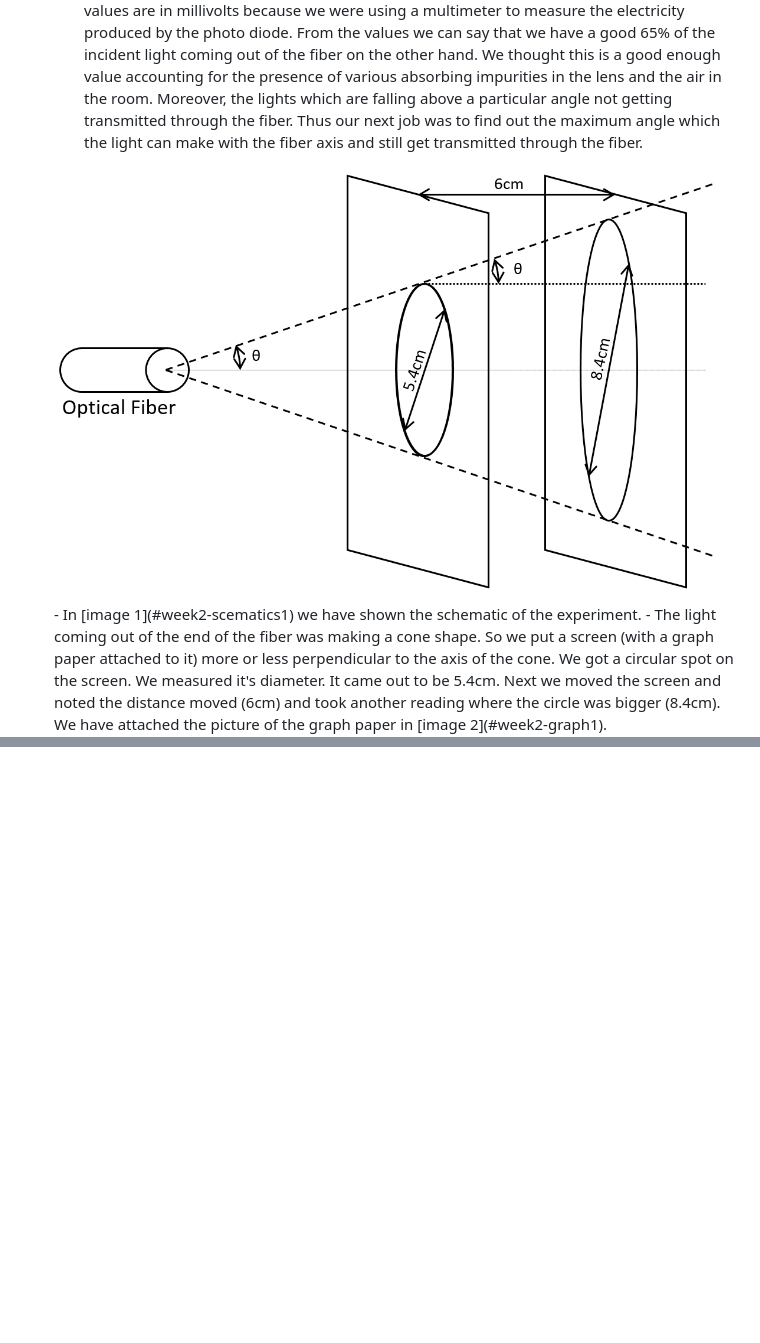
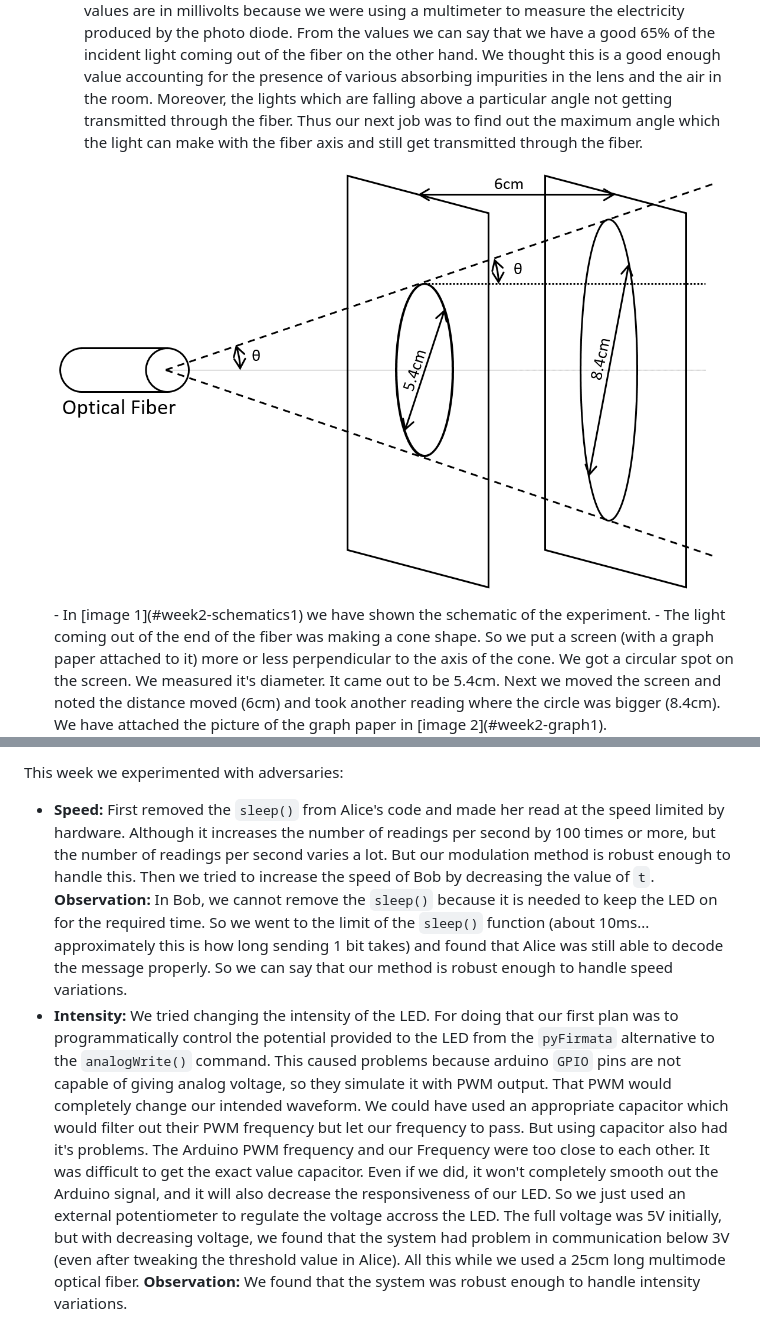
Before and after one commit to rtcniser/Propellor_Efficiency, a Markdown page: README.md, 2 parts joined by grey strips. GitHub-like rendering; blank space fills up the shorter version.

```diff
--- a/README.md
+++ b/README.md
@@ -38,8 +38,8 @@ Welcome to our GitHub repository dedicated to tracking the progress of our optic
 - **Wednesday: 16/08/2023**
   - Previously we were using a holding stand for the laser which was not suitable for our experiment. So we decided to use a different stand which was better suitable for our experiment with XYZ axis movement.
   - Then  we checked the amount of light coming out of the fiber using a intensity sensor (photo diode). We measured the intensity of the light coming directly from the laser (400mv) and then we measured the intensity of the light coming out of the fiber (260mv). The intensity values are in millivolts because we were using a multimeter to measure the electricity produced by the photo diode. From the values we can say that we have a good 65% of the incident light coming out of the fiber on the other hand. We thought this is a good enough value accounting for the presence of various absorbing impurities in the lens and the air in the room. Moreover, the lights which are falling above a particular angle not getting transmitted through the fiber. Thus our next job was to find out the maximum angle which the light can make with the fiber axis and still get transmitted through the fiber.
-  <img src="images/week2_scematics1.png" alt="Illustration of measured values" style="width: 75%; display: block; margin-left: auto; margin-right: auto;" id="week2-scematics1">
-  - In [image 1](#week2-scematics1) we have shown the schematic of the experiment.
+  <img src="images/week2_schematics1.png" alt="Illustration of measured values" style="width: 75%; display: block; margin-left: auto; margin-right: auto;" id="week2-schematics1">
+  - In [image 1](#week2-schematics1) we have shown the schematic of the experiment.
   - The light coming out of the end of the fiber was making a cone shape. So we put a screen (with a graph paper attached to it) more or less perpendicular to the axis of the cone. We got a circular spot on the  screen. We measured it's diameter. It came out to be 5.4cm. Next we moved the screen and noted the distance moved (6cm) and took another reading where the circle was bigger (8.4cm). We have attached the picture of the graph paper in [image 2](#week2-graph1).
   <img src="images/week2_graph1.jpg" alt="distances marked on graph paper" style="width: 75%; display: block; margin-left: auto; margin-right: auto;" id="week2-graph1">
 - **Thursday: 17/08/2023**
@@ -97,0 +111,4 @@ Welcome to our GitHub repository dedicated to tracking the progress of our optic
+This week we experimented with adversaries:
+
+- **Speed:** First removed the `sleep()` from Alice's code and made her read at the speed limited by hardware. Although it increases the number of readings per second by 100 times or more, but the number of readings per second varies a lot. But our modulation method is robust enough to handle this. Then we tried to increase the speed of Bob by decreasing the value of `t`. **Observation:** In Bob, we cannot remove the `sleep()` because it is needed to keep the LED on for the required time. So we went to the limit of the `sleep()` function (about 10ms... approximately this is how long sending 1 bit takes) and found that Alice was still able to decode the message properly. So we can say that our method is robust enough to handle speed variations.
+- **Intensity:** We tried changing the intensity of the LED. For doing that our first plan was to programmatically control the potential provided to the LED from the `pyFirmata` alternative to the `analogWrite()` command. This caused problems because arduino `GPIO` pins are not capable of giving analog voltage, so they simulate it with PWM output. That PWM would completely change our intended waveform. We could have used an appropriate capacitor which would filter out their PWM frequency but let our frequency to pass. But using capacitor also had it's problems. The Arduino PWM frequency and our Frequency were too close to each other. It was difficult to get the exact value capacitor. Even if we did, it won't completely smooth out the Arduino signal, and it will also decrease the responsiveness of our LED. So we just used an external potentiometer to regulate the voltage accross the LED. The full voltage was 5V initially, but with decreasing voltage, we found that the system had problem in communication below 3V (even after tweaking the threshold value in Alice). All this while we used a 25cm long multimode optical fiber. **Observation:** We found that the system was robust enough to handle intensity variations.
```
Also changed, not shown: other parts of README.md (+18 -5 lines), images/week2_schematics1.png (renamed from images/week2_scematics1.png), images/week5_schematics1.png (added).
